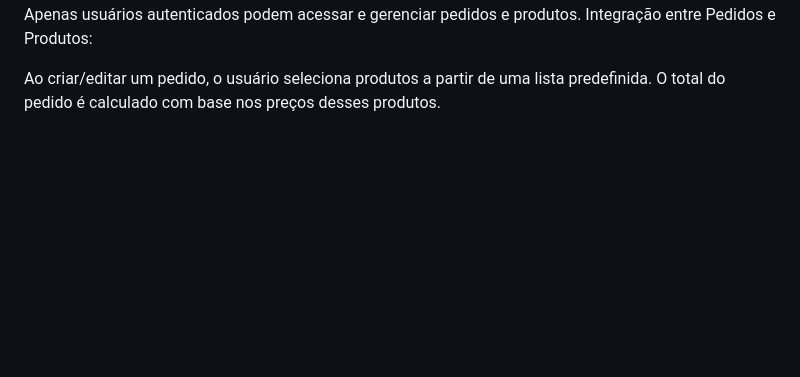
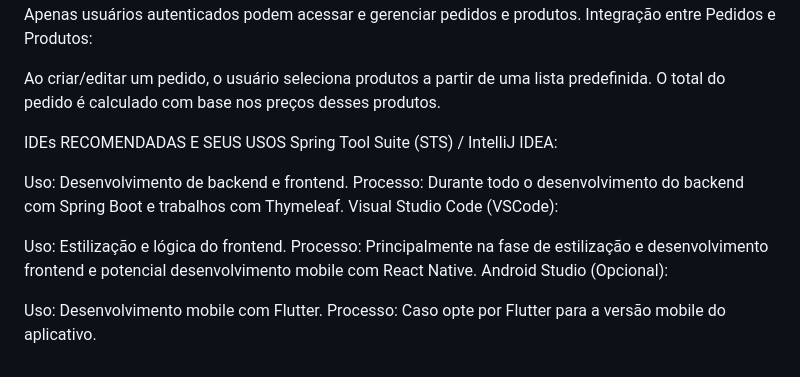
Before and after one commit to throdriguesdev/Projetos, a Markdown page: portfolio/README.md, the part around the change. Rendered like a GitHub page; blank space fills up the shorter version.

```diff
--- a/portfolio/README.md
+++ b/portfolio/README.md
@@ -104,3 +104,18 @@ Integração entre Pedidos e Produtos:
 
 Ao criar/editar um pedido, o usuário seleciona produtos a partir de uma lista predefinida.
 O total do pedido é calculado com base nos preços desses produtos.
+
+
+IDEs RECOMENDADAS E SEUS USOS
+Spring Tool Suite (STS) / IntelliJ IDEA:
+
+Uso: Desenvolvimento de backend e frontend.
+Processo: Durante todo o desenvolvimento do backend com Spring Boot e trabalhos com Thymeleaf.
+Visual Studio Code (VSCode):
+
+Uso: Estilização e lógica do frontend.
+Processo: Principalmente na fase de estilização e desenvolvimento frontend e potencial desenvolvimento mobile com React Native.
+Android Studio (Opcional):
+
+Uso: Desenvolvimento mobile com Flutter.
+Processo: Caso opte por Flutter para a versão mobile do aplicativo.
```
